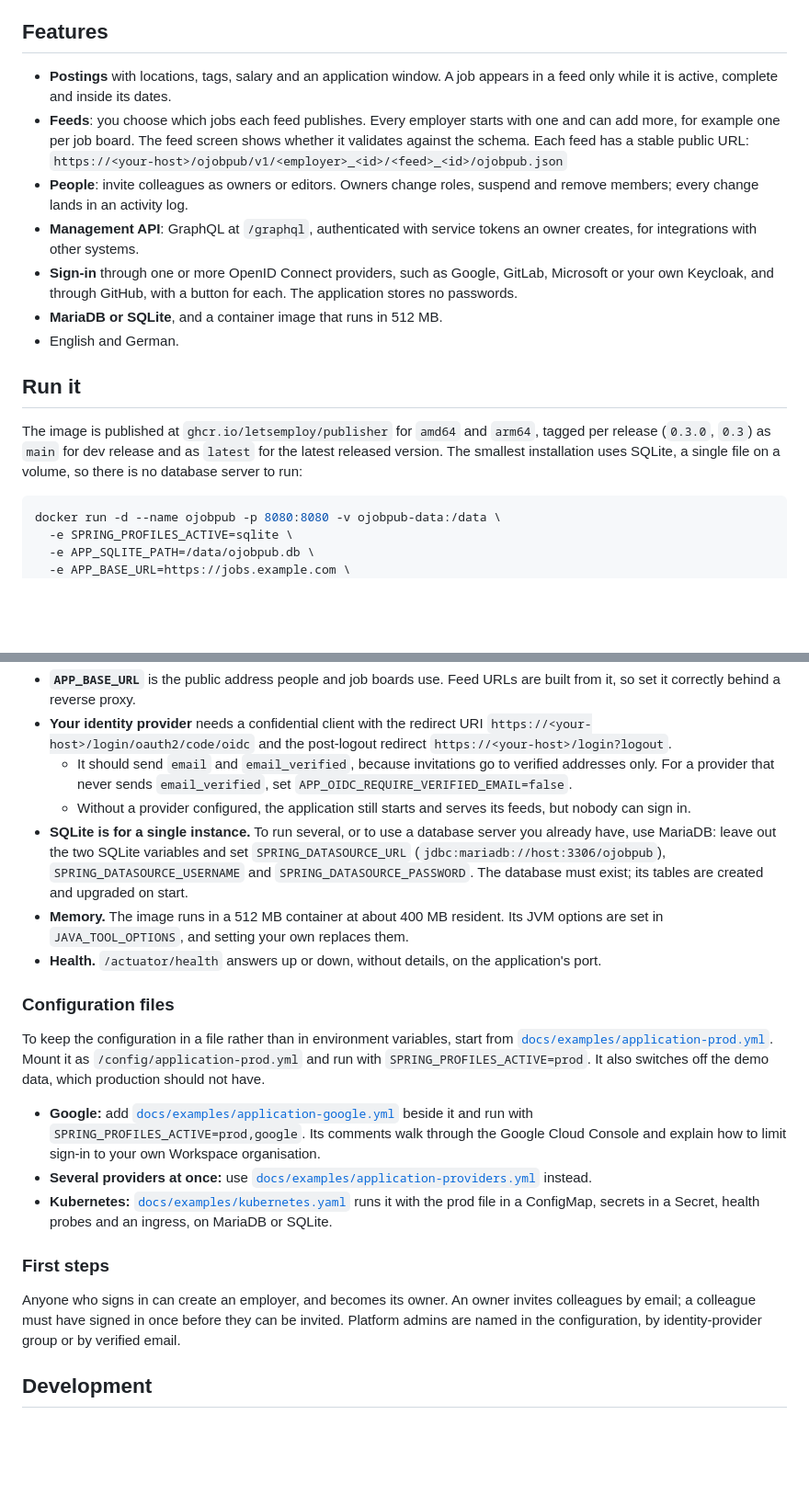
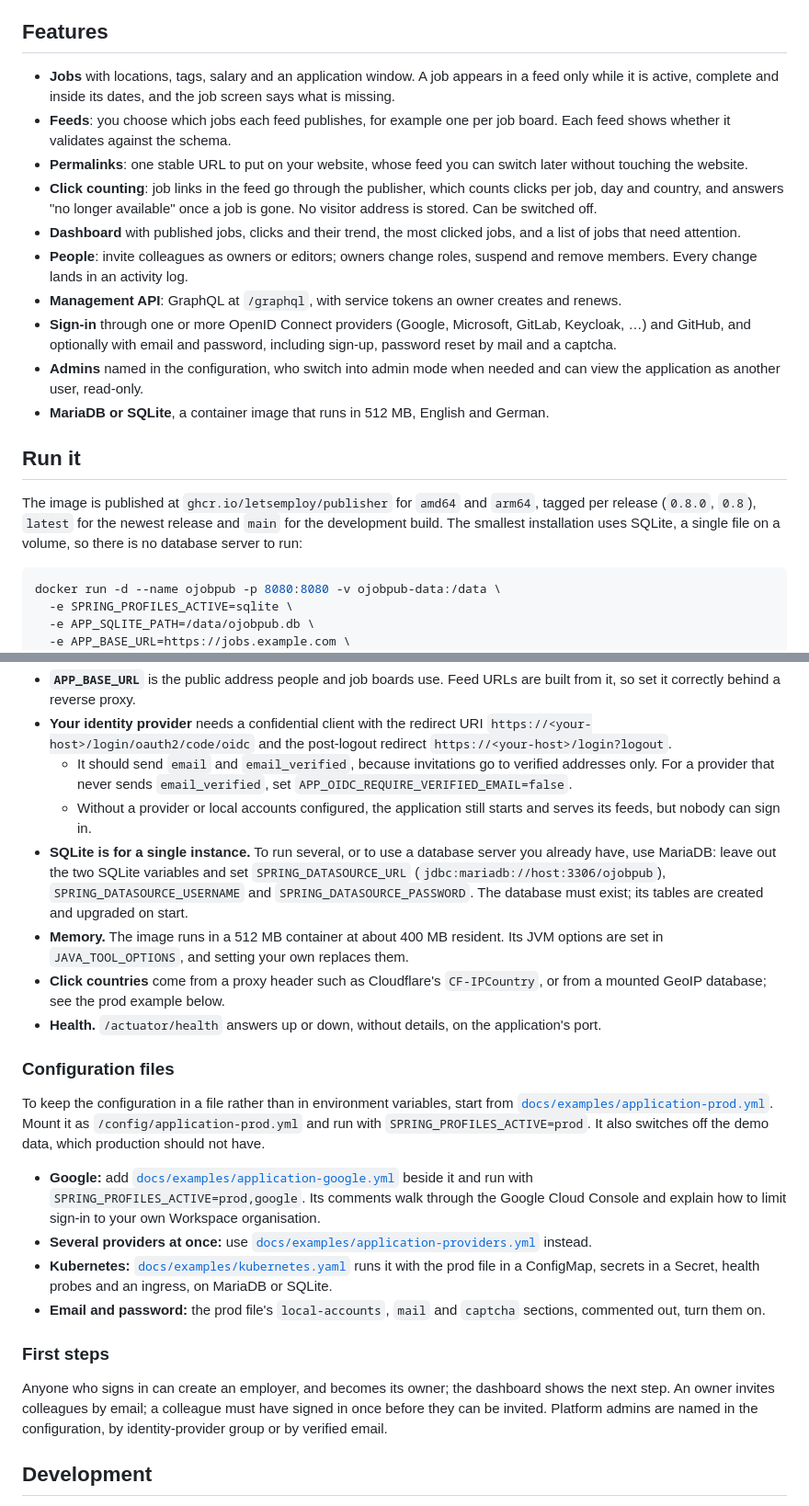
Before and after one commit to letsemploy/publisher, a Markdown page: README.md, 2 parts joined by grey strips. Shown at 92% size. GitHub-like rendering; blank space fills up the shorter version.

Commit message:
docs: README covers the features up to 0.8.0

````diff
--- a/README.md
+++ b/README.md
@@ -11,26 +11,32 @@ job boards and aggregators can read without an API key.
 
 ## Features
 
-- **Postings** with locations, tags, salary and an application window. A job appears in a feed only
-  while it is active, complete and inside its dates.
-- **Feeds**: you choose which jobs each feed publishes. Every employer starts with one and can add
-  more, for example one per job board. The feed screen shows whether it validates against the
-  schema. Each feed has a stable public URL:
-  `https://<your-host>/ojobpub/v1/<employer>_<id>/<feed>_<id>/ojobpub.json`
-- **People**: invite colleagues as owners or editors. Owners change roles, suspend and remove
-  members; every change lands in an activity log.
-- **Management API**: GraphQL at `/graphql`, authenticated with service tokens an owner creates, for
-  integrations with other systems.
-- **Sign-in** through one or more OpenID Connect providers, such as Google, GitLab, Microsoft or your
-  own Keycloak, and through GitHub, with a button for each. The application stores no passwords.
-- **MariaDB or SQLite**, and a container image that runs in 512 MB.
-- English and German.
+- **Jobs** with locations, tags, salary and an application window. A job appears in a feed only
+  while it is active, complete and inside its dates, and the job screen says what is missing.
+- **Feeds**: you choose which jobs each feed publishes, for example one per job board. Each feed
+  shows whether it validates against the schema.
+- **Permalinks**: one stable URL to put on your website, whose feed you can switch later without
+  touching the website.
+- **Click counting**: job links in the feed go through the publisher, which counts clicks per job,
+  day and country, and answers "no longer available" once a job is gone. No visitor address is
+  stored. Can be switched off.
+- **Dashboard** with published jobs, clicks and their trend, the most clicked jobs, and a list of
+  jobs that need attention.
+- **People**: invite colleagues as owners or editors; owners change roles, suspend and remove
+  members. Every change lands in an activity log.
+- **Management API**: GraphQL at `/graphql`, with service tokens an owner creates and renews.
+- **Sign-in** through one or more OpenID Connect providers (Google, Microsoft, GitLab, Keycloak, …)
+  and GitHub, and optionally with email and password, including sign-up, password reset by mail and
+  a captcha.
+- **Admins** named in the configuration, who switch into admin mode when needed and can view the
+  application as another user, read-only.
+- **MariaDB or SQLite**, a container image that runs in 512 MB, English and German.
 
 ## Run it
 
 The image is published at `ghcr.io/letsemploy/publisher` for `amd64` and `arm64`, tagged per release
-(`0.3.0`, `0.3`) as `main` for dev release and as `latest` for the latest released version. The smallest installation uses SQLite, a single
-file on a volume, so there is no database server to run:
+(`0.8.0`, `0.8`), `latest` for the newest release and `main` for the development build. The smallest
+installation uses SQLite, a single file on a volume, so there is no database server to run:
 
 ```bash
 docker run -d --name ojobpub -p 8080:8080 -v ojobpub-data:/data \
@@ -52,8 +58,8 @@ docker run -d --name ojobpub -p 8080:8080 -v ojobpub-data:/data \
   `https://<your-host>/login?logout`.
   - It should send `email` and `email_verified`, because invitations go to verified addresses only.
     For a provider that never sends `email_verified`, set `APP_OIDC_REQUIRE_VERIFIED_EMAIL=false`.
-  - Without a provider configured, the application still starts and serves its feeds, but nobody can
-    sign in.
+  - Without a provider or local accounts configured, the application still starts and serves its
+    feeds, but nobody can sign in.
 - **SQLite is for a single instance.** To run several, or to use a database server you already have,
   use MariaDB: leave out the two SQLite variables and set `SPRING_DATASOURCE_URL`
   (`jdbc:mariadb://host:3306/ojobpub`), `SPRING_DATASOURCE_USERNAME` and
@@ -61,6 +67,8 @@ docker run -d --name ojobpub -p 8080:8080 -v ojobpub-data:/data \
   start.
 - **Memory.** The image runs in a 512 MB container at about 400 MB resident. Its JVM options are set
   in `JAVA_TOOL_OPTIONS`, and setting your own replaces them.
+- **Click countries** come from a proxy header such as Cloudflare's `CF-IPCountry`, or from a
+  mounted GeoIP database; see the prod example below.
 - **Health.** `/actuator/health` answers up or down, without details, on the application's port.
 
 ### Configuration files
@@ -77,11 +85,14 @@ demo data, which production should not have.
   [`docs/examples/application-providers.yml`](docs/examples/application-providers.yml) instead.
 - **Kubernetes:** [`docs/examples/kubernetes.yaml`](docs/examples/kubernetes.yaml) runs it with the
   prod file in a ConfigMap, secrets in a Secret, health probes and an ingress, on MariaDB or SQLite.
+- **Email and password:** the prod file's `local-accounts`, `mail` and `captcha` sections, commented
+  out, turn them on.
 
 ### First steps
 
-Anyone who signs in can create an employer, and becomes its owner. An owner invites colleagues by
-email; a colleague must have signed in once before they can be invited. Platform admins are named in
+Anyone who signs in can create an employer, and becomes its owner; the dashboard shows the next
+step. An owner invites colleagues by email; a colleague must have signed in once before they can be
+invited. Platform admins are named in
 the configuration, by identity-provider group or by verified email.
 
 ## Development
````
